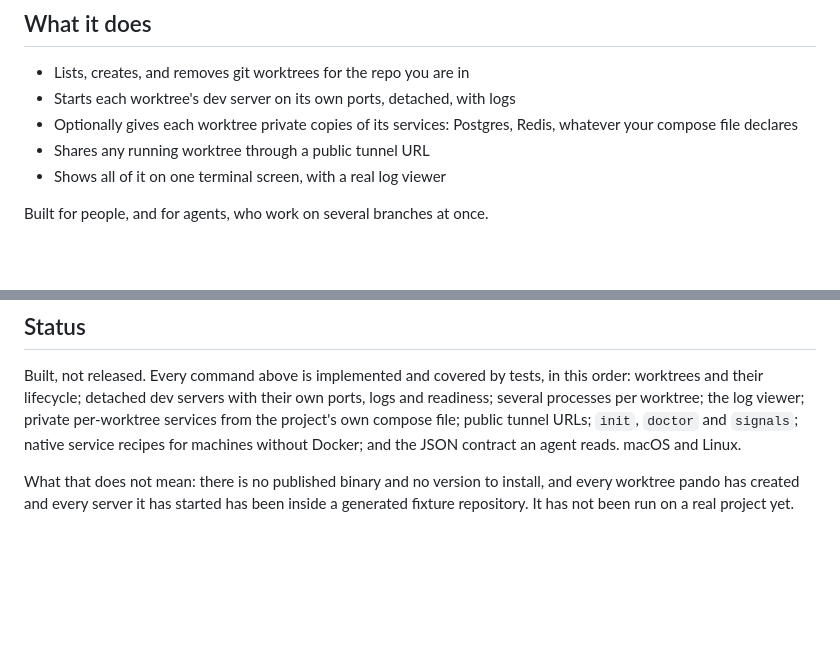
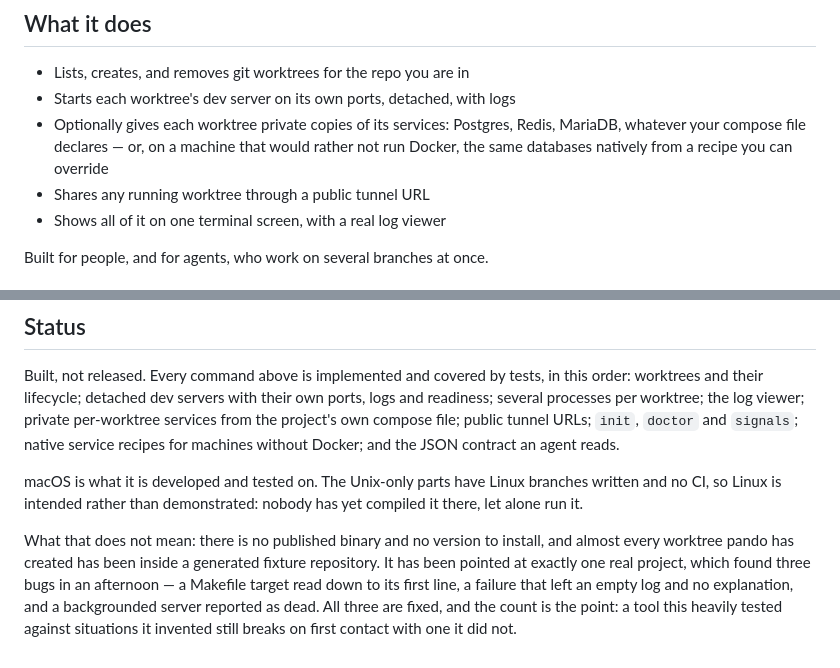
Before and after one commit to casab/pando, a Markdown page: README.md, 2 parts joined by grey strips. Drawn GitHub-style; blank space fills up the shorter version.

Commit message:
docs: say what is true about the platform and the first real run
Three corrections, all toward what is actually the case.

The services line described compose and stopped there, which has been
wrong since native recipes landed: a machine that would rather not run
Docker can have the same databases from a recipe it can override, and
that is the whole point of the phase.

"macOS and Linux" is an overclaim. The Unix-only paths have Linux
branches written and there is no CI, so nobody has compiled it there,
let alone run it. Intended, not demonstrated — and saying so costs
nothing next to a first Linux user discovering it.

"It has not been run on a real project yet" stopped being true, and what
replaced it is more useful than the claim was: one real project, three
bugs in an afternoon, all fixed. A tool this heavily tested against
situations it invented still broke on first contact with one it did not,
and a reader deciding whether to trust it should know that.

```diff
--- a/README.md
+++ b/README.md
@@ -32,7 +32,9 @@ Your repository works the same way.
 - Lists, creates, and removes git worktrees for the repo you are in
 - Starts each worktree's dev server on its own ports, detached, with logs
 - Optionally gives each worktree private copies of its services: Postgres,
-  Redis, whatever your compose file declares
+  Redis, MariaDB, whatever your compose file declares — or, on a machine
+  that would rather not run Docker, the same databases natively from a
+  recipe you can override
 - Shares any running worktree through a public tunnel URL
 - Shows all of it on one terminal screen, with a real log viewer
 
@@ -86,9 +88,18 @@ with their own ports, logs and readiness; several processes per worktree;
 the log viewer; private per-worktree services from the project's own
 compose file; public tunnel URLs; `init`, `doctor` and `signals`; native
 service recipes for machines without Docker; and the JSON contract an
-agent reads. macOS and Linux.
+agent reads.
+
+macOS is what it is developed and tested on. The Unix-only parts have
+Linux branches written and no CI, so Linux is intended rather than
+demonstrated: nobody has yet compiled it there, let alone run it.
 
 What that does not mean: there is no published binary and no version to
-install, and every worktree pando has created and every server it has
-started has been inside a generated fixture repository. It has not been
-run on a real project yet.
+install, and almost every worktree pando has created has been inside a
+generated fixture repository. It has been pointed at exactly one real
+project, which found three bugs in an afternoon — a Makefile target read
+down to its first line, a failure that left an empty log and no
+explanation, and a backgrounded server reported as dead. All three are
+fixed, and the count is the point: a tool this heavily tested against
+situations it invented still breaks on first contact with one it did
+not.
```
